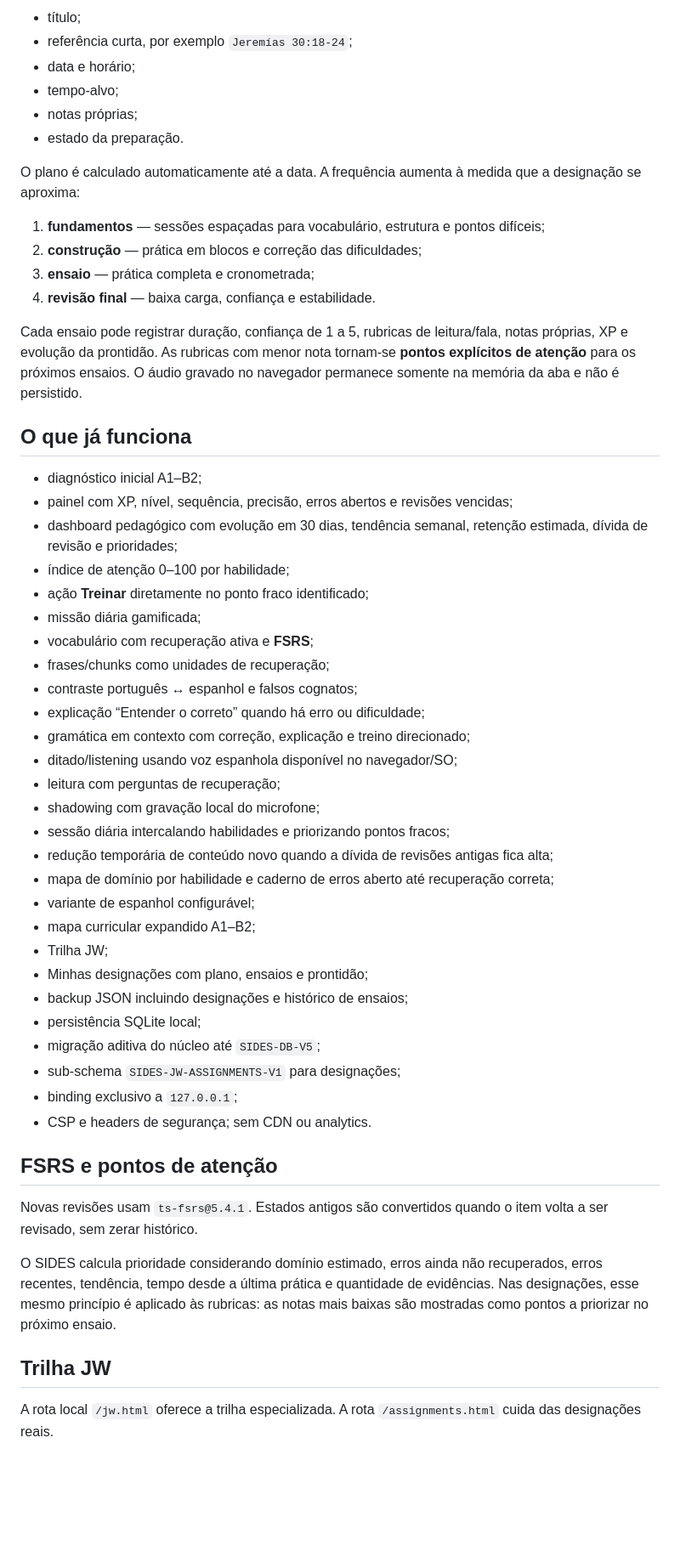
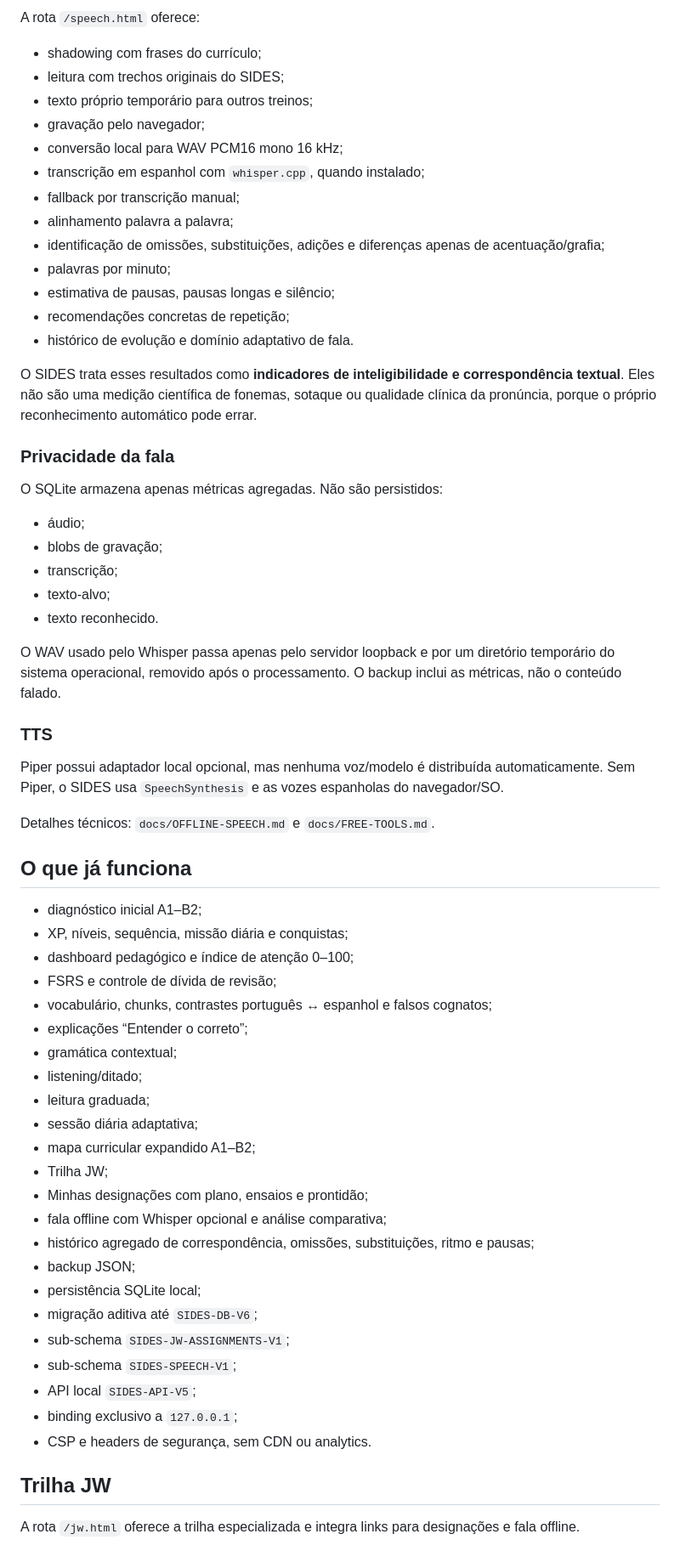
Before and after one commit to gustafsom/sides, a Markdown page: README.md, the part around one of its changes. Shown at 85% size. Rendered like a GitHub page; blank space fills up the shorter version.

Commit message:
docs(block7): document SIDES 0.7 offline speech

```diff
--- a/README.md
+++ b/README.md
@@ -67,57 +56,67 @@ Para cada designação o SIDES registra apenas dados do usuário:
 
-- título;
-- referência curta, por exemplo `Jeremías 30:18-24`;
-- data e horário;
-- tempo-alvo;
-- notas próprias;
-- estado da preparação.
+A rota `/speech.html` oferece:
 
-O plano é calculado automaticamente até a data. A frequência aumenta à medida que a designação se aproxima:
+- shadowing com frases do currículo;
+- leitura com trechos originais do SIDES;
+- texto próprio temporário para outros treinos;
+- gravação pelo navegador;
+- conversão local para WAV PCM16 mono 16 kHz;
+- transcrição em espanhol com `whisper.cpp`, quando instalado;
+- fallback por transcrição manual;
+- alinhamento palavra a palavra;
+- identificação de omissões, substituições, adições e diferenças apenas de acentuação/grafia;
+- palavras por minuto;
+- estimativa de pausas, pausas longas e silêncio;
+- recomendações concretas de repetição;
+- histórico de evolução e domínio adaptativo de fala.
 
-1. **fundamentos** — sessões espaçadas para vocabulário, estrutura e pontos difíceis;
-2. **construção** — prática em blocos e correção das dificuldades;
-3. **ensaio** — prática completa e cronometrada;
-4. **revisão final** — baixa carga, confiança e estabilidade.
+O SIDES trata esses resultados como **indicadores de inteligibilidade e correspondência textual**. Eles não são uma medição científica de fonemas, sotaque ou qualidade clínica da pronúncia, porque o próprio reconhecimento automático pode errar.
 
-Cada ensaio pode registrar duração, confiança de 1 a 5, rubricas de leitura/fala, notas próprias, XP e evolução da prontidão. As rubricas com menor nota tornam-se **pontos explícitos de atenção** para os próximos ensaios. O áudio gravado no navegador permanece somente na memória da aba e não é persistido.
+### Privacidade da fala
+
+O SQLite armazena apenas métricas agregadas. Não são persistidos:
+
+- áudio;
+- blobs de gravação;
+- transcrição;
+- texto-alvo;
+- texto reconhecido.
+
+O WAV usado pelo Whisper passa apenas pelo servidor loopback e por um diretório temporário do sistema operacional, removido após o processamento. O backup inclui as métricas, não o conteúdo falado.
+
+### TTS
+
+Piper possui adaptador local opcional, mas nenhuma voz/modelo é distribuída automaticamente. Sem Piper, o SIDES usa `SpeechSynthesis` e as vozes espanholas do navegador/SO.
+
+Detalhes técnicos: `docs/OFFLINE-SPEECH.md` e `docs/FREE-TOOLS.md`.
 
 ## O que já funciona
 
 - diagnóstico inicial A1–B2;
-- painel com XP, nível, sequência, precisão, erros abertos e revisões vencidas;
-- dashboard pedagógico com evolução em 30 dias, tendência semanal, retenção estimada, dívida de revisão e prioridades;
-- índice de atenção 0–100 por habilidade;
-- ação **Treinar** diretamente no ponto fraco identificado;
-- missão diária gamificada;
-- vocabulário com recuperação ativa e **FSRS**;
-- frases/chunks como unidades de recuperação;
-- contraste português ↔ espanhol e falsos cognatos;
-- explicação “Entender o correto” quando há erro ou dificuldade;
-- gramática em contexto com correção, explicação e treino direcionado;
-- ditado/listening usando voz espanhola disponível no navegador/SO;
-- leitura com perguntas de recuperação;
-- shadowing com gravação local do microfone;
-- sessão diária intercalando habilidades e priorizando pontos fracos;
-- redução temporária de conteúdo novo quando a dívida de revisões antigas fica alta;
-- mapa de domínio por habilidade e caderno de erros aberto até recuperação correta;
-- variante de espanhol configurável;
+- XP, níveis, sequência, missão diária e conquistas;
+- dashboard pedagógico e índice de atenção 0–100;
+- FSRS e controle de dívida de revisão;
+- vocabulário, chunks, contrastes português ↔ espanhol e falsos cognatos;
+- explicações “Entender o correto”;
+- gramática contextual;
+- listening/ditado;
+- leitura graduada;
+- sessão diária adaptativa;
 - mapa curricular expandido A1–B2;
 - Trilha JW;
 - Minhas designações com plano, ensaios e prontidão;
-- backup JSON incluindo designações e histórico de ensaios;
+- fala offline com Whisper opcional e análise comparativa;
+- histórico agregado de correspondência, omissões, substituições, ritmo e pausas;
+- backup JSON;
 - persistência SQLite local;
-- migração aditiva do núcleo até `SIDES-DB-V5`;
-- sub-schema `SIDES-JW-ASSIGNMENTS-V1` para designações;
+- migração aditiva até `SIDES-DB-V6`;
+- sub-schema `SIDES-JW-ASSIGNMENTS-V1`;
+- sub-schema `SIDES-SPEECH-V1`;
+- API local `SIDES-API-V5`;
 - binding exclusivo a `127.0.0.1`;
-- CSP e headers de segurança; sem CDN ou analytics.
-
-## FSRS e pontos de atenção
-
-Novas revisões usam `ts-fsrs@5.4.1`. Estados antigos são convertidos quando o item volta a ser revisado, sem zerar histórico.
-
-O SIDES calcula prioridade considerando domínio estimado, erros ainda não recuperados, erros recentes, tendência, tempo desde a última prática e quantidade de evidências. Nas designações, esse mesmo princípio é aplicado às rubricas: as notas mais baixas são mostradas como pontos a priorizar no próximo ensaio.
+- CSP e headers de segurança, sem CDN ou analytics.
 
 ## Trilha JW
 
-A rota local `/jw.html` oferece a trilha especializada. A rota `/assignments.html` cuida das designações reais.
+A rota `/jw.html` oferece a trilha especializada e integra links para designações e fala offline.
 
```
Also changed, not shown: other parts of README.md (+30 -39 lines).
